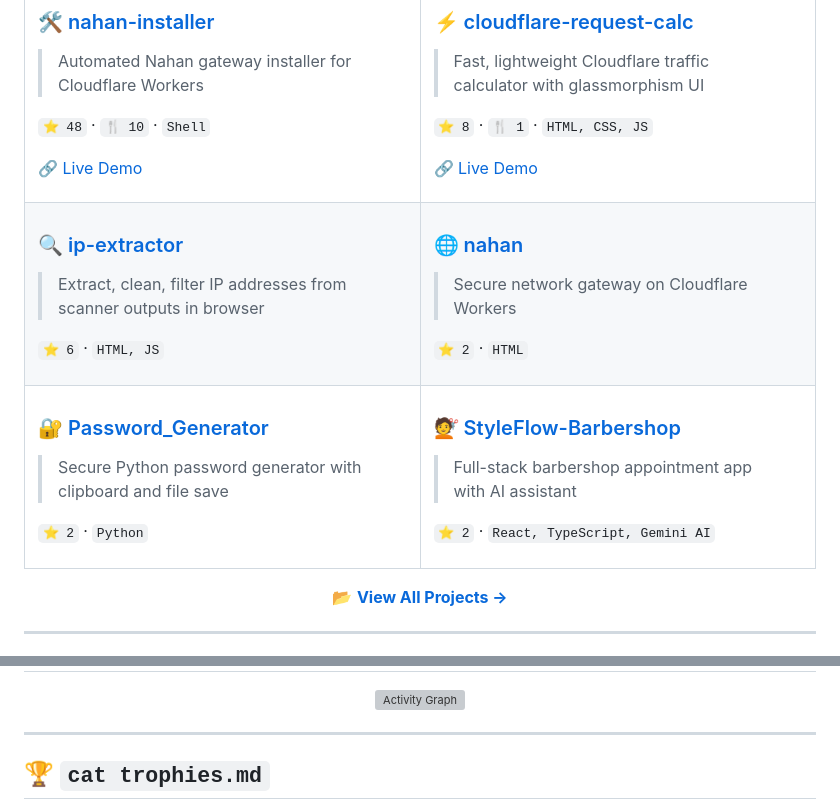
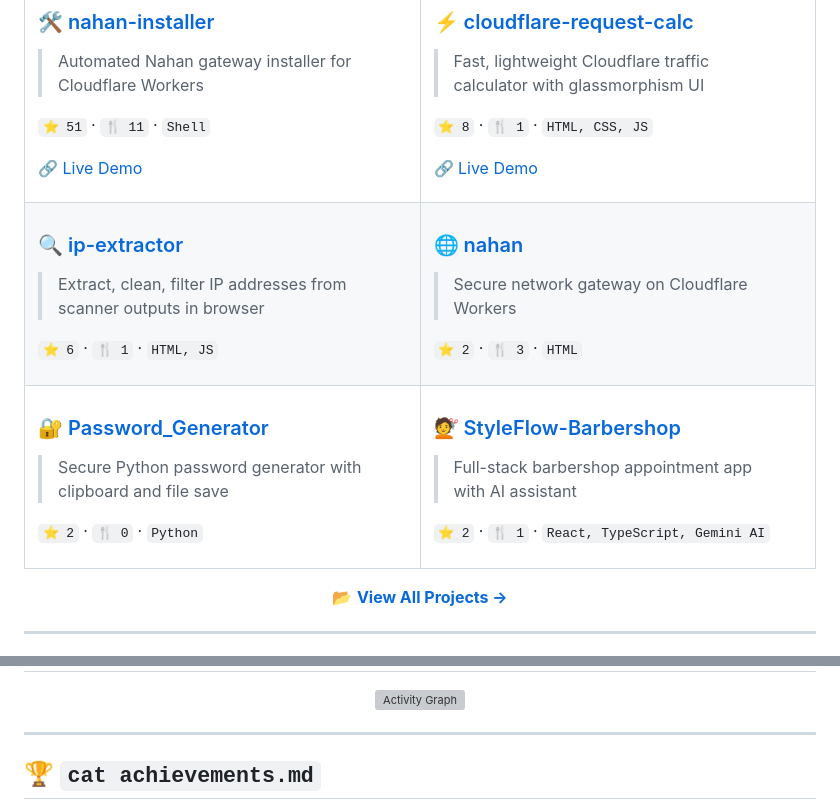
Before and after one commit to erpycode/erpycode, a Markdown page: README.md, 2 parts joined by grey strips. GitHub-like rendering; grey boxes are pictures that could not be loaded.

```diff
--- a/README.md
+++ b/README.md
@@ -61,7 +61,7 @@
 ### 🛠️ [nahan-installer](https://github.com/erpycode/nahan-installer)
 > Automated Nahan gateway installer for Cloudflare Workers
 
-`⭐ 48` · `🍴 10` · `Shell`
+`⭐ 51` · `🍴 11` · `Shell`
 
 [🔗 Live Demo](https://erpycode.github.io/nahan-installer/)
 
@@ -83,7 +83,7 @@
 ### 🔍 [ip-extractor](https://github.com/erpycode/ip-extractor)
 > Extract, clean, filter IP addresses from scanner outputs in browser
 
-`⭐ 6` · `HTML, JS`
+`⭐ 6` · `🍴 1` · `HTML, JS`
 
 </td>
 <td width="50%">
@@ -91,7 +91,7 @@
 ### 🌐 [nahan](https://github.com/erpycode/nahan)
 > Secure network gateway on Cloudflare Workers
 
-`⭐ 2` · `HTML`
+`⭐ 2` · `🍴 3` · `HTML`
 
 </td>
 </tr>
@@ -101,7 +101,7 @@
 ### 🔐 [Password_Generator](https://github.com/erpycode/Password_Generator)
 > Secure Python password generator with clipboard and file save
 
-`⭐ 2` · `Python`
+`⭐ 2` · `🍴 0` · `Python`
 
 </td>
 <td width="50%">
@@ -109,7 +109,7 @@
 ### 💇 [StyleFlow-Barbershop](https://github.com/erpycode/StyleFlow-Barbershop)
 > Full-stack barbershop appointment app with AI assistant
 
-`⭐ 2` · `React, TypeScript, Gemini AI`
+`⭐ 2` · `🍴 1` · `React, TypeScript, Gemini AI`
 
 </td>
 </tr>
@@ -162,7 +162,7 @@
 
 ---
 
-## 🏆 `cat trophies.md`
+## 🏆 `cat achievements.md`
 
 <div align="center">
 
```
Also changed, not shown: other parts of README.md (+3 -3 lines).
